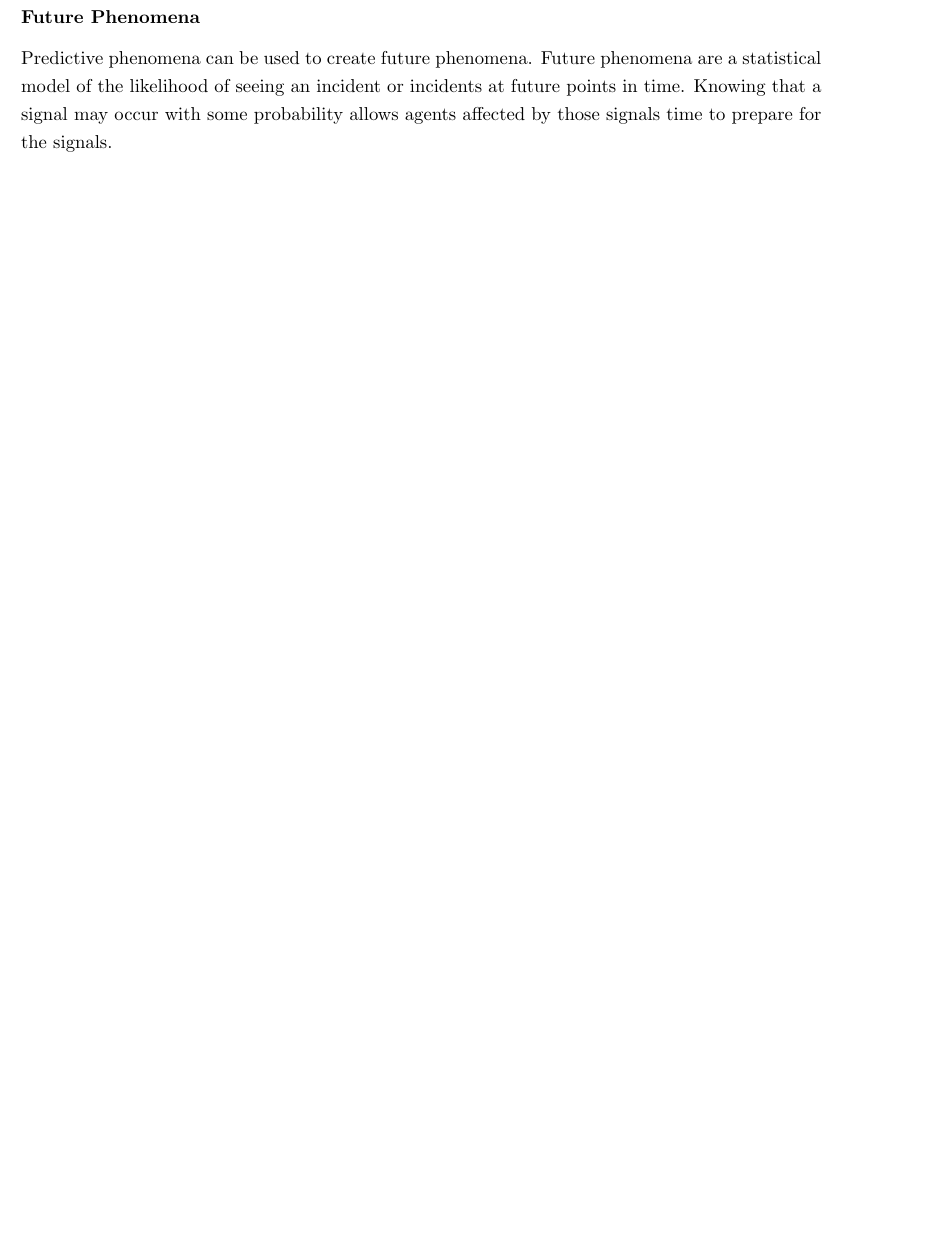
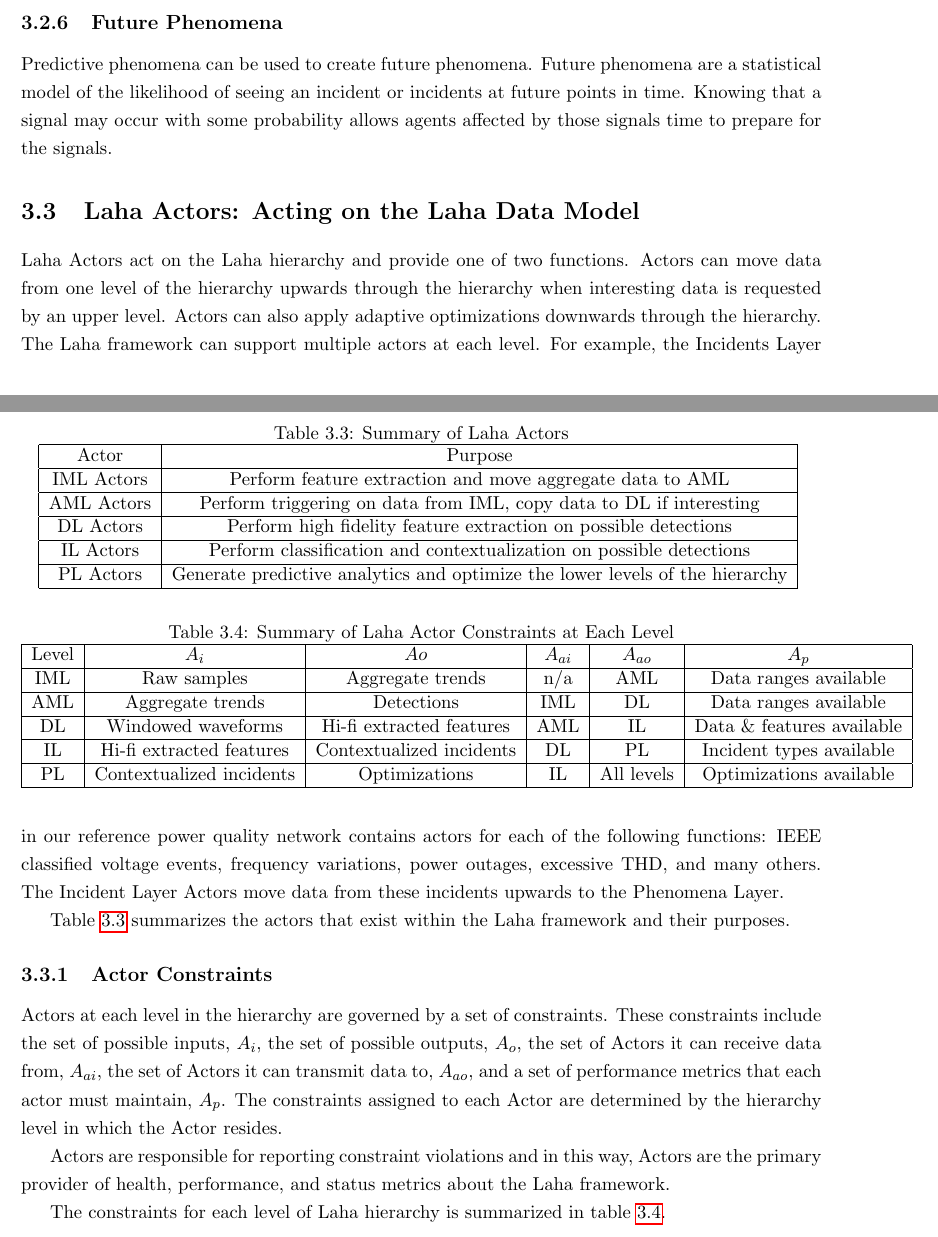
Before and after one commit to anthonyjchriste/proposal, a LaTeX thesis (thesis-proposal-christe.tex, which reads design.tex): part of page 35 of 40 before the commit and two parts of pages 34 and 35 of 40 after it, the two joined at a grey line, cut so that both start at the same text, the shorter picture padded with empty space. Compiled offline with pdfLaTeX.

Commit message:
Expound on Laha Actors

```diff
--- a/design.tex
+++ b/design.tex
@@ -127,5 +127,59 @@ Predictive phenomena consists of incidents that are characterized by a predictiv
 
 Predictiveness is the main driver behind optimizing the control of a distributed sensor network. If we can predict the types of signals that will arrive at sensors, then we can tune those sensors and the sink to either filter the signals (if the user is not interested in signals) or tune the sensors and the sink to be extra sensitive to those signals, possible detecting them even if they previously would not have been detected.
 
-\subsubsection{Future Phenomena}
+\subsection{Future Phenomena}
 Predictive phenomena can be used to create future phenomena. Future phenomena are a statistical model of the likelihood of seeing an incident or incidents at future points in time. Knowing that a signal may occur with some probability allows agents affected by those signals time to prepare for the signals.
+
+\section{Laha Actors: Acting on the Laha Data Model}
+Laha Actors act on the Laha hierarchy and provide one of two functions. Actors can move data from one level of the hierarchy upwards through the hierarchy when interesting data is requested by an upper level. Actors can also apply adaptive optimizations downwards through the hierarchy. The Laha framework can support multiple actors at each level. For example, the Incidents Layer in our reference power quality network contains actors for each of the following functions: IEEE classified voltage events, frequency variations, power outages, excessive THD, and many others. The Incident Layer Actors move data from these incidents upwards to the Phenomena Layer.
+
+Table \ref{laha-actors-tables} summarizes the actors that exist within the Laha framework and their purposes.
+
+\begin{table}
+	\centering
+	\caption{Summary of Laha Actors}
+	\begin{tabular}{|c|c|}
+		\hline
+		Actor & Purpose \\
+		\hline
+		IML Actors & Perform feature extraction and move aggregate data to AML \\
+		\hline
+		AML Actors & Perform triggering on data from IML, copy data to DL if interesting \\
+		\hline
+		DL Actors & Perform high fidelity feature extraction on possible detections \\
+		\hline
+		IL Actors & Perform classification and contextualization on possible detections \\
+		\hline
+		PL Actors & Generate predictive analytics and optimize the lower levels of the hierarchy \\
+		\hline
+	\end{tabular}
+	\label{laha-actors-tables}
+\end{table}
+
+\subsection{Actor Constraints}
+Actors at each level in the hierarchy are governed by a set of constraints. These constraints include the set of possible inputs, $A_i$, the set of possible outputs, $A_o$, the set of Actors it can receive data from, $A_{ai}$, the set of Actors it can transmit data to, $A_{ao}$, and a set of performance metrics that each actor must maintain, $A_p$. The constraints assigned to each Actor are determined by the hierarchy level in which the Actor resides.
+
+Actors are responsible for reporting constraint violations and in this way, Actors are the primary provider of health, performance, and status metrics about the Laha framework.
+
+The constraints for each level of Laha hierarchy is summarized in table \ref{actor-constraint-table}.
+
+\begin{table}
+	\centering
+	\caption{Summary of Laha Actor Constraints at Each Level}
+	\begin{tabular}{|c|c|c|c|c|c|}
+		\hline
+		Level & $A_i$ & $Ao$ & $A_{ai}$ & $A_{ao}$ & $A_p$ \\
+		\hline
+		IML & Raw samples & Aggregate trends & n/a & AML & Data ranges available \\
+		\hline
+		AML & Aggregate trends & Detections & IML & DL & Data ranges available \\
+		\hline
+		DL & Windowed waveforms & Hi-fi extracted features & AML & IL & Data \& features available \\
+		\hline
+		IL & Hi-fi extracted features & Contextualized incidents & DL & PL & Incident types available \\
+		\hline
+		PL & Contextualized incidents & Optimizations & IL & All levels & Optimizations available \\
+		\hline
+	\end{tabular}
+	\label{actor-constraint-table}
+\end{table}
```
Also changed, not shown: dict.txt (+2 -0 lines), figures/laha.png, figures/proposal-figures-raw-pg2.png (added), design.tex (26 more changed lines).
